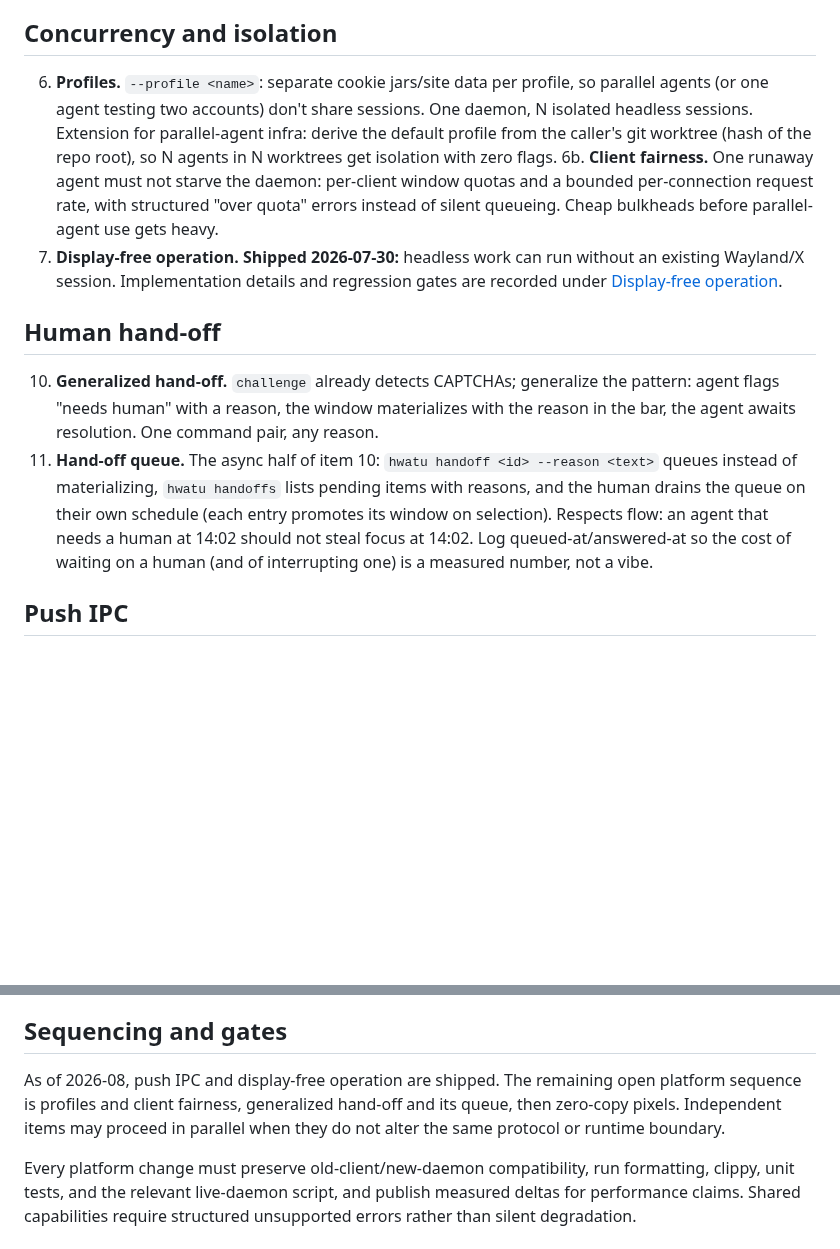
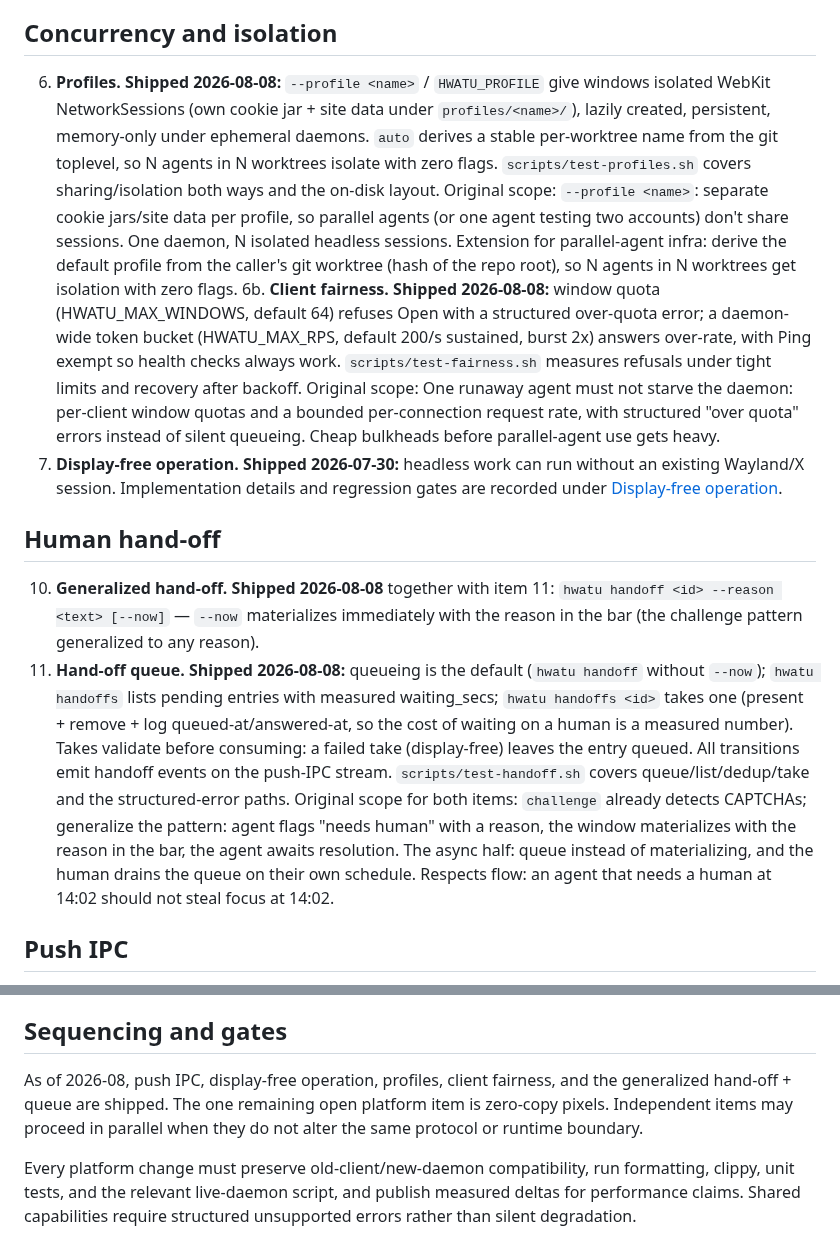
Before and after one commit to hongnoul/hwatu, a Markdown page: docs/roadmaps/platform.md, 2 parts joined by grey strips. GitHub-like rendering; blank space fills up the shorter version.

```diff
--- a/docs/roadmaps/platform.md
+++ b/docs/roadmaps/platform.md
@@ -23,13 +23,27 @@ between products and do not make verification depend on the browser shell.
 
 ## Concurrency and isolation
 
-6. **Profiles.** `--profile <name>`: separate cookie jars/site data
+6. **Profiles.** **Shipped 2026-08-08:** `--profile <name>` /
+   `HWATU_PROFILE` give windows isolated WebKit NetworkSessions (own
+   cookie jar + site data under `profiles/<name>/`), lazily created,
+   persistent, memory-only under ephemeral daemons. `auto` derives a
+   stable per-worktree name from the git toplevel, so N agents in N
+   worktrees isolate with zero flags. `scripts/test-profiles.sh`
+   covers sharing/isolation both ways and the on-disk layout.
+   Original scope:
+   `--profile <name>`: separate cookie jars/site data
    per profile, so parallel agents (or one agent testing two accounts)
    don't share sessions. One daemon, N isolated headless sessions.
    Extension for parallel-agent infra: derive the default profile
    from the caller's git worktree (hash of the repo root), so N
    agents in N worktrees get isolation with zero flags.
-6b. **Client fairness.** One runaway agent must not starve the
+6b. **Client fairness.** **Shipped 2026-08-08:** window quota
+   (HWATU_MAX_WINDOWS, default 64) refuses Open with a structured
+   over-quota error; a daemon-wide token bucket (HWATU_MAX_RPS,
+   default 200/s sustained, burst 2x) answers over-rate, with Ping
+   exempt so health checks always work. `scripts/test-fairness.sh`
+   measures refusals under tight limits and recovery after backoff.
+   Original scope: One runaway agent must not starve the
    daemon: per-client window quotas and a bounded per-connection
    request rate, with structured "over quota" errors instead of
    silent queueing. Cheap bulkheads before parallel-agent use gets
@@ -40,18 +54,26 @@ between products and do not make verification depend on the browser shell.
 
 ## Human hand-off
 
-10. **Generalized hand-off.** `challenge` already detects CAPTCHAs;
-   generalize the pattern: agent flags "needs human" with a reason,
-   the window materializes with the reason in the bar, the agent
-   awaits resolution. One command pair, any reason.
-11. **Hand-off queue.** The async half of item 10: `hwatu handoff
-   <id> --reason <text>` queues instead of materializing, `hwatu
-   handoffs` lists pending items with reasons, and the human drains
-   the queue on their own schedule (each entry promotes its window on
-   selection). Respects flow: an agent that needs a human at 14:02
-   should not steal focus at 14:02. Log queued-at/answered-at so the
-   cost of waiting on a human (and of interrupting one) is a measured
-   number, not a vibe.
+10. **Generalized hand-off.** **Shipped 2026-08-08** together with
+   item 11: `hwatu handoff <id> --reason <text> [--now]` — `--now`
+   materializes immediately with the reason in the bar (the
+   challenge pattern generalized to any reason).
+11. **Hand-off queue.** **Shipped 2026-08-08:** queueing is the
+   default (`hwatu handoff` without `--now`); `hwatu handoffs` lists
+   pending entries with measured waiting_secs; `hwatu handoffs <id>`
+   takes one (present + remove + log queued-at/answered-at, so the
+   cost of waiting on a human is a measured number). Takes validate
+   before consuming: a failed take (display-free) leaves the entry
+   queued. All transitions emit handoff events on the push-IPC
+   stream. `scripts/test-handoff.sh` covers queue/list/dedup/take
+   and the structured-error paths.
+   Original scope for both items: `challenge` already detects
+   CAPTCHAs; generalize the pattern: agent flags "needs human" with
+   a reason, the window materializes with the reason in the bar, the
+   agent awaits resolution. The async half: queue instead of
+   materializing, and the human drains the queue on their own
+   schedule. Respects flow: an agent that needs a human at 14:02
+   should not steal focus at 14:02.
 
 ## Push IPC
 
@@ -146,10 +168,11 @@ Test plan:
 
 ## Sequencing and gates
 
-As of 2026-08, push IPC and display-free operation are shipped. The remaining
-open platform sequence is profiles and client fairness, generalized hand-off
-and its queue, then zero-copy pixels. Independent items may proceed in parallel
-when they do not alter the same protocol or runtime boundary.
+As of 2026-08, push IPC, display-free operation, profiles, client
+fairness, and the generalized hand-off + queue are shipped. The one
+remaining open platform item is zero-copy pixels. Independent items
+may proceed in parallel when they do not alter the same protocol or
+runtime boundary.
 
 Every platform change must preserve old-client/new-daemon compatibility, run
 formatting, clippy, unit tests, and the relevant live-daemon script, and publish
```
Also changed, not shown: docs/roadmaps/browser.md (+25 -0 lines), docs/roadmaps/verification.md (+12 -0 lines).
